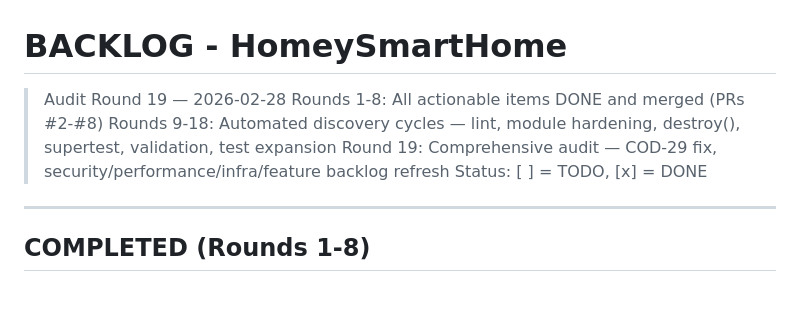
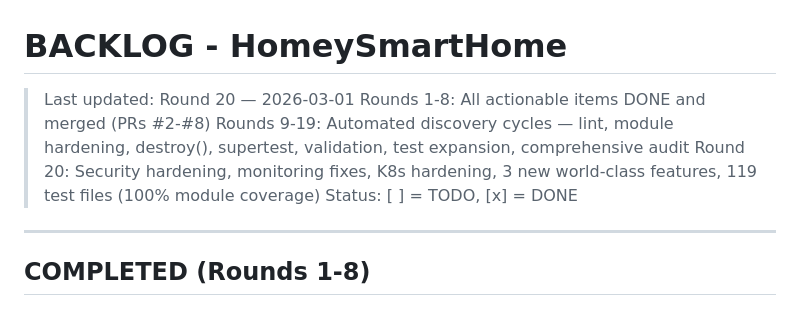
Before and after one commit to ashsolei/HomeySmartHome, a Markdown page: BACKLOG.md, the part around one of its changes. GitHub-like rendering.

```diff
--- a/BACKLOG.md
+++ b/BACKLOG.md
@@ -1,9 +1,9 @@
 # BACKLOG - HomeySmartHome
 
-> Audit Round 19 — 2026-02-28
+> Last updated: Round 20 — 2026-03-01
 > Rounds 1-8: All actionable items DONE and merged (PRs #2-#8)
-> Rounds 9-18: Automated discovery cycles — lint, module hardening, destroy(), supertest, validation, test expansion
-> Round 19: Comprehensive audit — COD-29 fix, security/performance/infra/feature backlog refresh
+> Rounds 9-19: Automated discovery cycles — lint, module hardening, destroy(), supertest, validation, test expansion, comprehensive audit
+> Round 20: Security hardening, monitoring fixes, K8s hardening, 3 new world-class features, 119 test files (100% module coverage)
 > Status: [ ] = TODO, [x] = DONE
 
 ---
```
Also changed, not shown: other parts of BACKLOG.md (+43 -45 lines).
